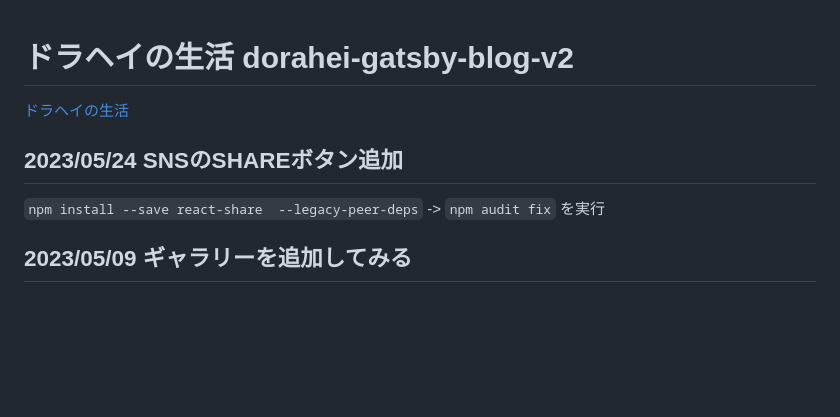
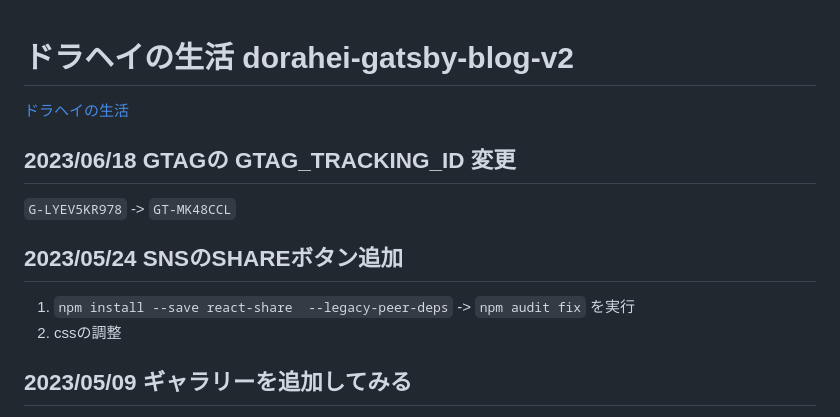
Before and after one commit to Dorahei/dorahei-gatsby-blog-v2, a Markdown page: README.md, the part around the change. Drawn GitHub-style; blank space fills up the shorter version.

Commit message:
GTAGのトラッキングID変更

```diff
--- a/README.md
+++ b/README.md
@@ -2,11 +2,14 @@
 
 [ドラヘイの生活](https://dorahei.com)
 
+## 2023/06/18 GTAGの GTAG_TRACKING_ID 変更
+
+`G-LYEV5KR978` -> `GT-MK48CCL`
+
 ## 2023/05/24 SNSのSHAREボタン追加
 
-`npm install --save react-share  --legacy-peer-deps` -> `npm audit fix` を実行
-
-
+1. `npm install --save react-share  --legacy-peer-deps` -> `npm audit fix` を実行
+2. cssの調整
 ## 2023/05/09 ギャラリーを追加してみる
 
 1. `gatsby-theme-gallery` を追加してみる。-> **失敗**
```
